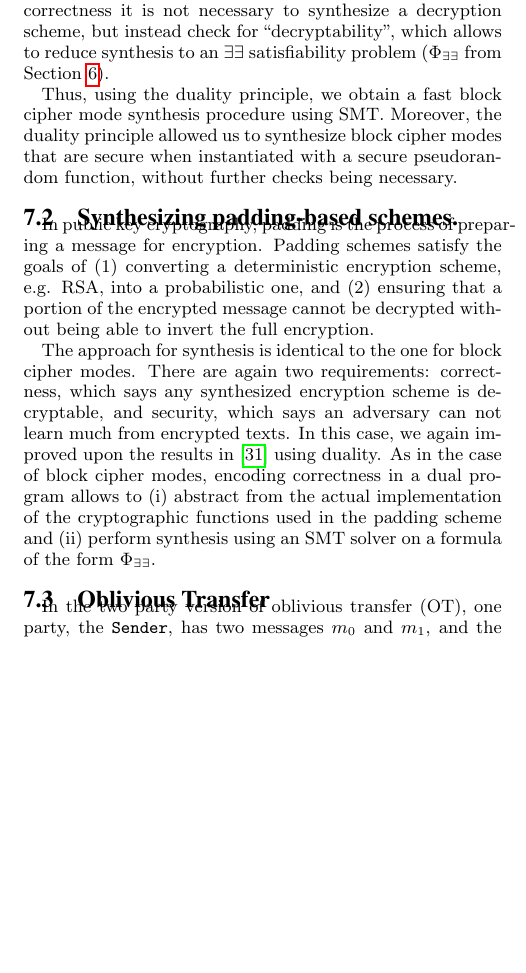
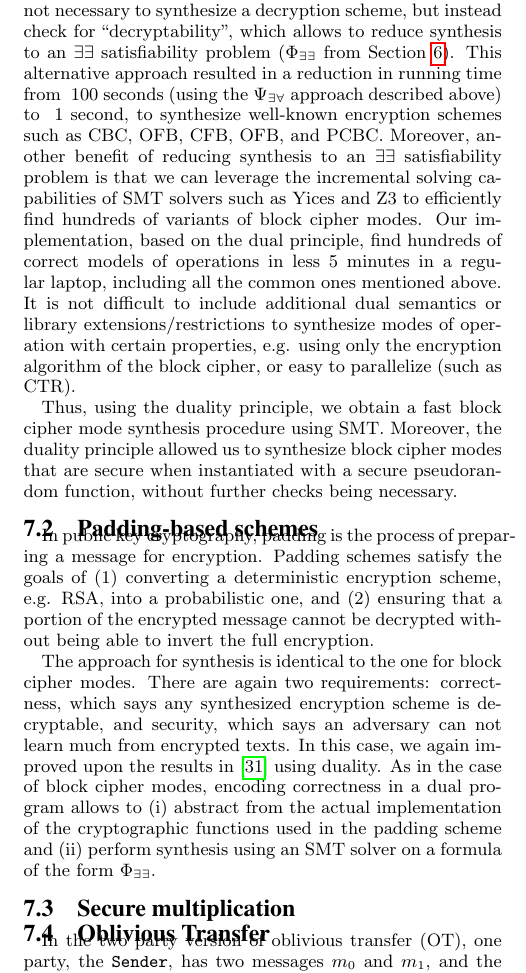
Before and after one commit to adriagascon/synudic, a LaTeX paper (doc/popl17/bsyn.tex): part of one column of page 10 of 13, cut so that both start at the same text, the shorter picture padded with empty space. Compiled offline with pdfLaTeX.

```diff
--- a/doc/popl17/bsyn.tex
+++ b/doc/popl17/bsyn.tex
@@ -3745,6 +3745,27 @@
 which
 allows to reduce synthesis to an $\exists\exists$ satisfiability problem ($\Phi_{\exists\exists}$
 from Section~\ref{sec:synthesis}).
+This alternative approach resulted in a reduction in running time
+from ~100 seconds (using the $\Psi_{\exists\forall}$ approach described above) to
+~1 second, to synthesize well-known encryption schemes such as CBC, OFB, CFB, OFB, and PCBC.
+Moreover, another benefit of
+reducing synthesis to an $\exists\exists$ satisfiability problem
+is that we can leverage the incremental solving capabilities
+of SMT solvers such as Yices and Z3 to efficiently
+find hundreds of variants of block cipher modes.
+%While, as reported in~\cite{DBLP:conf/csfw/MalozemoffKG14},
+%their approach ``can synthesize secure modes of operation with $\leq 10$ instructions
+%in around $7$ minutes on a standard laptop'',
+Our implementation, based on the dual principle,
+find hundreds
+of correct models of operations in less $5$ minutes in a regular laptop,
+including all the common ones mentioned above.
+It is not difficult to include additional
+dual semantics or library extensions/restrictions to synthesize
+modes of operation with certain properties, e.g.
+using only the encryption algorithm of the block cipher,
+or easy to parallelize (such as CTR).
+
 
 %ADRIA: Trying to safe space
 %The insight is that to synthesize, it doesn't matter what
@@ -3796,7 +3817,7 @@
 %   organization={IEEE}
 %}
 
-\subsection{Synthesizing padding-based schemes.}
+\subsection{Padding-based schemes}
 
 In public key cryptography, padding is the process of preparing a
 message for encryption.  % A modern form of padding is OAEP, which is
@@ -3838,6 +3859,35 @@
 %% Later, we used duality to replace the primal semantics with a
 %% dual semantics that captured ``decryptability'' constraints directly.
 
+\subsection{Secure multiplication}
+
+\begin{figure}
+\centering
+\includegraphics[width=\columnwidth]{plot-sec-mult-no-labels.png}
+\label{fig:plot-sec-mult}
+\caption{From left to right, the data points correspond to running time and approximate search
+space size of the following sketches:
+(1) correct protocol,
+(2) first line of $A$'s program,
+(3) messages from $C$,
+(4) messages from $C$ and $B$,
+(5) arithmetic operations in $A$ and $B$,
+(6) arithmetic operations in $C$, and messages from $C$ and $B$,
+(8) arithmetic operations,
+(8) arithmetic operations and messages from $B$,
+(9) arithmetic operations and messages from $C$ and $A$,
+(10) arithmetic operations and messages from $C$ and $B$,
+(11) arithmetic operations in $A$ and $B$, and program for $C$,
+(12) arithmetic operations in $A$, and programs for $C$ and $B$,
+(13) All but first line of $A$'s program, and programs for $C$ and $B$,
+(14) Programs for $A$, $B$, and $C$,
+(15) Programs for $A$, $B$, and $C$, letting $A$ have a total of 4 lines.
+The unsat instances are obtaines from (1)-(15) by adding the additional
+restriction that $C$ cannot use multiplication. This prevents this
+party from generated appropriately correlated random data,
+which results in unsatisfiable sketches.
+}
+\end{figure}
 
 
 \subsection{Oblivious Transfer}
```
Also changed, not shown: doc/popl17/plot-sec-mult-no-labels.png, doc/popl17/bsyn.tex (7 more changed lines).
